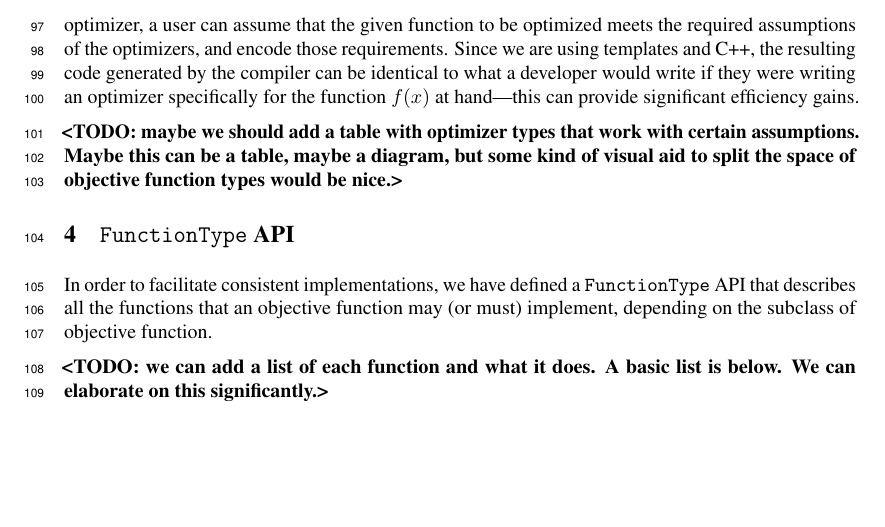
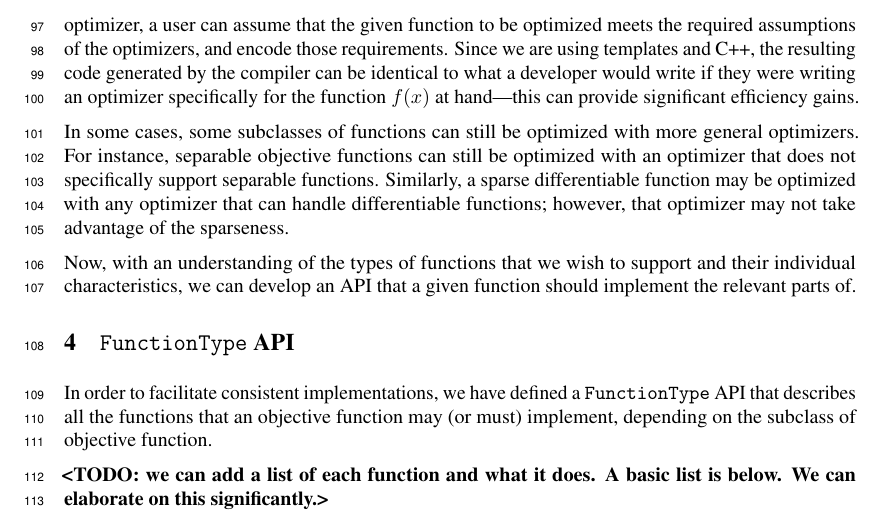
Before and after one commit to mentekid/NIPS_optimization, a LaTeX paper (paper.tex): part of page 4 of 7, cut so that both start at the same text, the shorter picture padded with empty space. Compiled offline with pdfLaTeX.

Commit message:
Add transition to Section 4.

```diff
--- a/paper.tex
+++ b/paper.tex
@@ -349,14 +349,22 @@ implement only a few methods and we can use C++ template metaprogramming to
 check that the given functions match the requirements of the optimizer that is
 being used.  When implementing an optimizer, a user can assume that the given
 function to be optimized meets the required assumptions of the optimizers, and
-encode those requirements.  Since we are using templates and C++, the resulting
+encode those requirements.
+Since we are using templates and C++, the resulting
 code generated by the compiler can be identical to what a developer would write
 if they were writing an optimizer specifically for the function $f(x)$ at
 hand---this can provide significant efficiency gains.
 
-{\bf <TODO: maybe we should add a table with optimizer types that work with
-certain assumptions.  Maybe this can be a table, maybe a diagram, but some kind
-of visual aid to split the space of objective function types would be nice.>}
+In some cases, some subclasses of functions can still be optimized with more
+general optimizers.  For instance, separable objective functions can still be
+optimized with an optimizer that does not specifically support separable
+functions.  Similarly, a sparse differentiable function may be optimized with
+any optimizer that can handle differentiable functions; however, that optimizer
+may not take advantage of the sparseness.
+
+Now, with an understanding of the types of functions that we wish to support and
+their individual characteristics, we can develop an API that a given function
+should implement the relevant parts of.
 
 \section{{\tt FunctionType} API}
 
```
